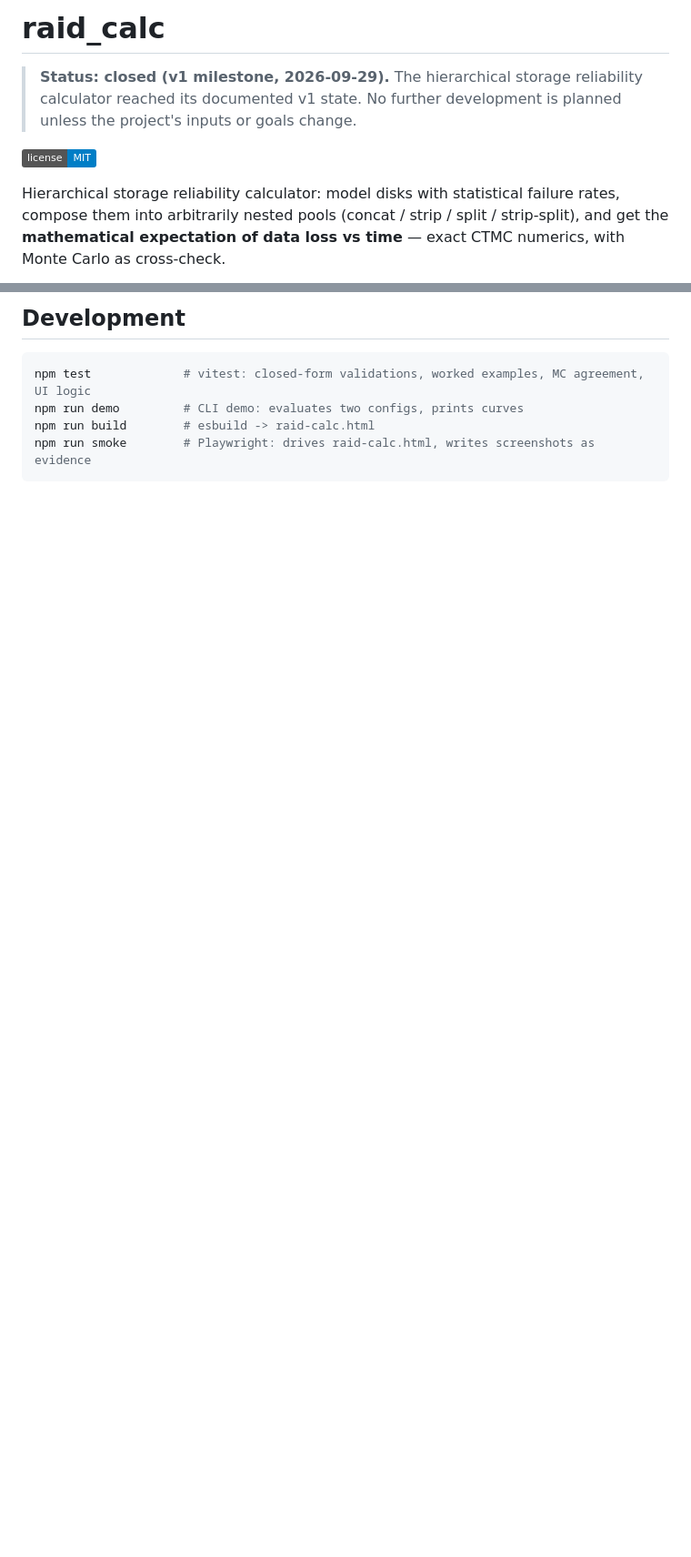
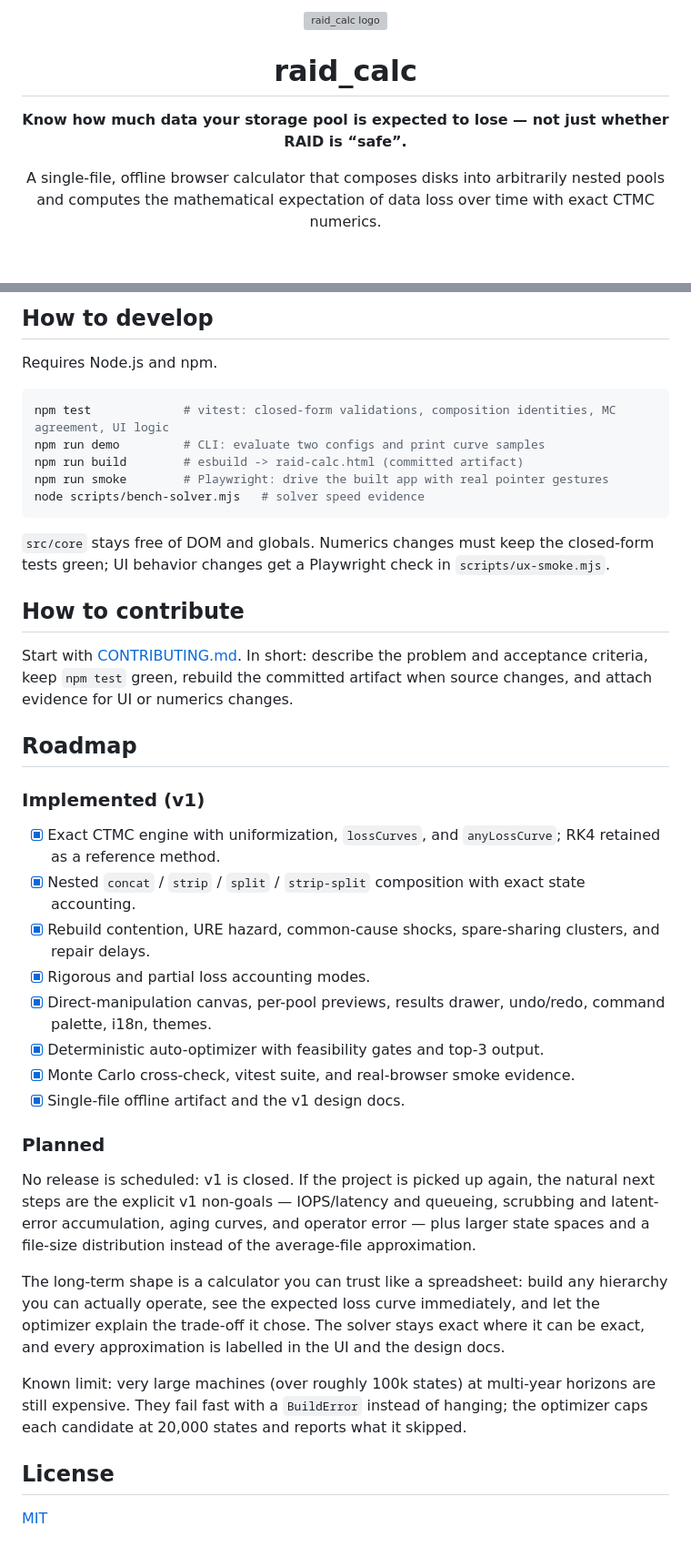
Before and after one commit to ZisIsNotZis/raid_calc, a Markdown page: README.md, 2 parts joined by grey strips. Shown at 91% size. GitHub-like rendering; badges without logos; blank space fills up the shorter version; grey boxes are pictures that could not be loaded.

````diff
--- a/README.md
+++ b/README.md
@@ -1,10 +1,10 @@
-# raid_calc
+<p align="center">
+  <img src="docs/logo.svg" width="104" height="104" alt="raid_calc logo">
+</p>
 
-> **Status: closed (v1 milestone, 2026-09-29).** The hierarchical storage
-> reliability calculator reached its documented v1 state. No further development
-> is planned unless the project's inputs or goals change.
+<h1 align="center">raid_calc</h1>
 
-[![License: MIT](https://img.shields.io/badge/license-MIT-blue.svg)](LICENSE)
+<p align="center"><strong>Know how much data your storage pool is expected to lose — not just whether RAID is “safe”.</strong></p>
 
-Hierarchical storage reliability calculator: model disks with statistical failure rates, compose them into arbitrarily nested pools (concat / strip / split / strip-split), and get the **mathematical expectation of data loss vs time** — exact CTMC numerics, with Monte Carlo as cross-check.
+<p align="center">A single-file, offline browser calculator that composes disks into arbitrarily nested pools and computes the mathematical expectation of data loss over time with exact CTMC numerics.</p>
 
@@ -40,9 +58,43 @@ Design truth lives in `docs/design/`: `raid-calc.md` (model), `optimizer.md`, `u
 
-## Development
+## How to develop
+
+Requires Node.js and npm.
 
 ```bash
-npm test             # vitest: closed-form validations, worked examples, MC agreement, UI logic
-npm run demo         # CLI demo: evaluates two configs, prints curves
-npm run build        # esbuild -> raid-calc.html
-npm run smoke        # Playwright: drives raid-calc.html, writes screenshots as evidence
+npm test             # vitest: closed-form validations, composition identities, MC agreement, UI logic
+npm run demo         # CLI: evaluate two configs and print curve samples
+npm run build        # esbuild -> raid-calc.html (committed artifact)
+npm run smoke        # Playwright: drive the built app with real pointer gestures
+node scripts/bench-solver.mjs   # solver speed evidence
 ```
+
+`src/core` stays free of DOM and globals. Numerics changes must keep the closed-form tests green; UI behavior changes get a Playwright check in `scripts/ux-smoke.mjs`.
+
+## How to contribute
+
+Start with [CONTRIBUTING.md](CONTRIBUTING.md). In short: describe the problem and acceptance criteria, keep `npm test` green, rebuild the committed artifact when source changes, and attach evidence for UI or numerics changes.
+
+## Roadmap
+
+### Implemented (v1)
+
+- [x] Exact CTMC engine with uniformization, `lossCurves`, and `anyLossCurve`; RK4 retained as a reference method.
+- [x] Nested `concat` / `strip` / `split` / `strip-split` composition with exact state accounting.
+- [x] Rebuild contention, URE hazard, common-cause shocks, spare-sharing clusters, and repair delays.
+- [x] Rigorous and partial loss accounting modes.
+- [x] Direct-manipulation canvas, per-pool previews, results drawer, undo/redo, command palette, i18n, themes.
+- [x] Deterministic auto-optimizer with feasibility gates and top-3 output.
+- [x] Monte Carlo cross-check, vitest suite, and real-browser smoke evidence.
+- [x] Single-file offline artifact and the v1 design docs.
+
+### Planned
+
+No release is scheduled: v1 is closed. If the project is picked up again, the natural next steps are the explicit v1 non-goals — IOPS/latency and queueing, scrubbing and latent-error accumulation, aging curves, and operator error — plus larger state spaces and a file-size distribution instead of the average-file approximation.
+
+The long-term shape is a calculator you can trust like a spreadsheet: build any hierarchy you can actually operate, see the expected loss curve immediately, and let the optimizer explain the trade-off it chose. The solver stays exact where it can be exact, and every approximation is labelled in the UI and the design docs.
+
+Known limit: very large machines (over roughly 100k states) at multi-year horizons are still expensive. They fail fast with a `BuildError` instead of hanging; the optimizer caps each candidate at 20,000 states and reports what it skipped.
+
+## License
+
+[MIT](LICENSE)
````
Also changed, not shown: other parts of README.md (+35 -17 lines).
